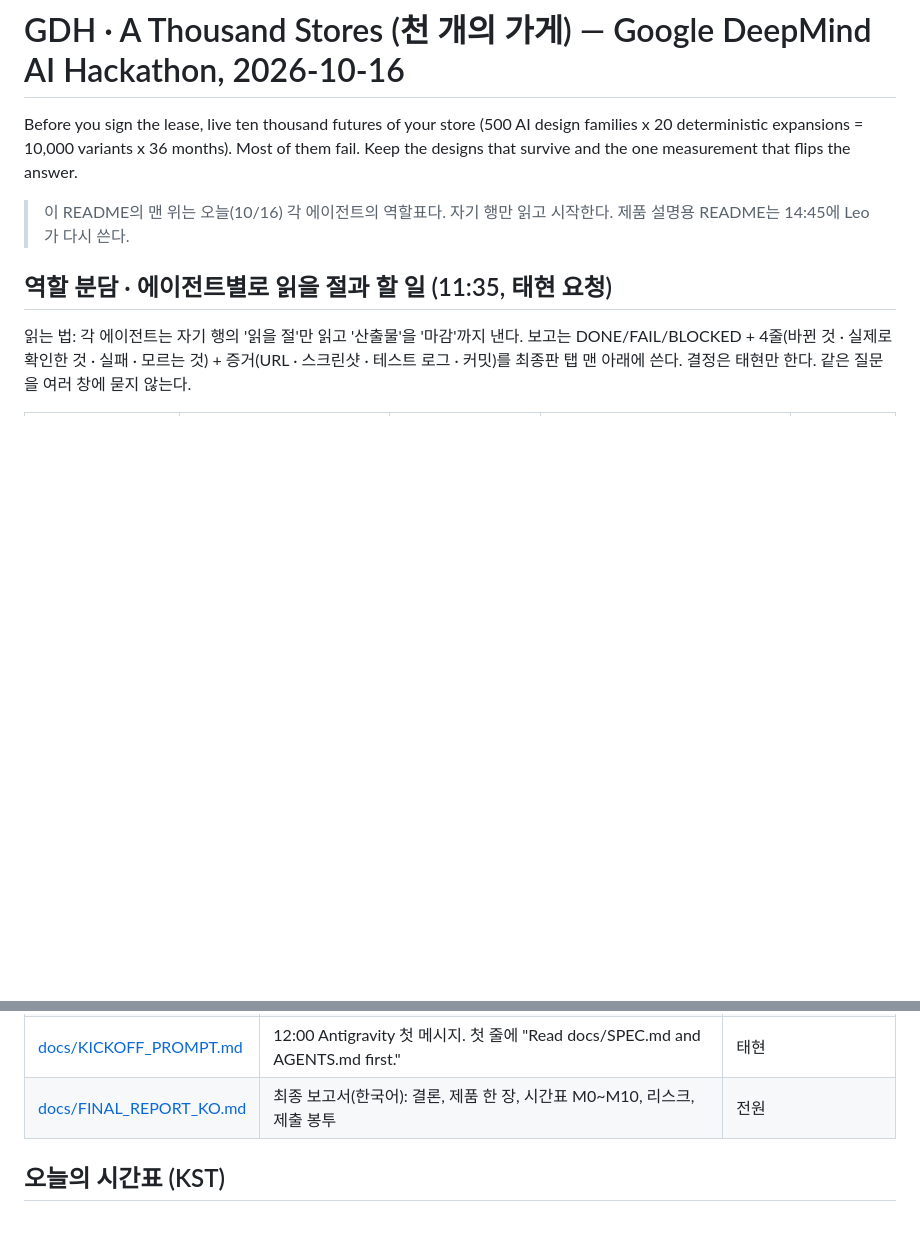
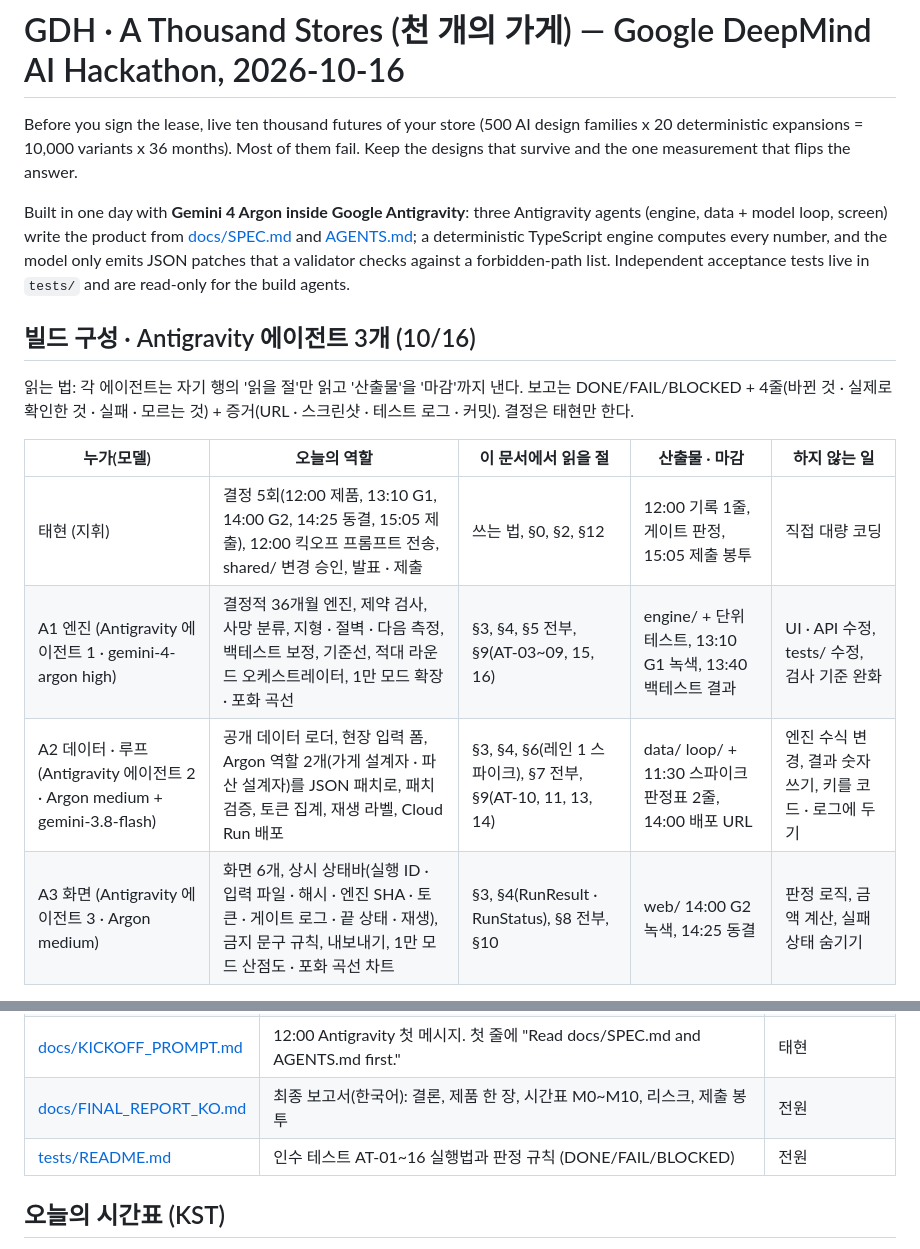
Before and after one commit to devstar2637-hash/GDH, a Markdown page: README.md, 2 parts joined by grey strips. GitHub-like rendering; blank space fills up the shorter version.

```diff
--- a/README.md
+++ b/README.md
@@ -2,10 +2,16 @@
 
 Before you sign the lease, live ten thousand futures of your store (500 AI design families x 20 deterministic expansions = 10,000 variants x 36 months). Most of them fail. Keep the designs that survive and the one measurement that flips the answer.
 
-> 이 README의 맨 위는 오늘(10/16) 각 에이전트의 역할표다. 자기 행만 읽고 시작한다. 제품 설명용 README는 14:45에 Leo가 다시 쓴다.
+Built in one day with **Gemini 4 Argon inside Google Antigravity**: three Antigravity agents (engine, data + model loop, screen) write the product from [docs/SPEC.md](docs/SPEC.md) and [AGENTS.md](AGENTS.md); a deterministic TypeScript engine computes every number, and the model only emits JSON patches that a validator checks against a forbidden-path list. Independent acceptance tests live in `tests/` and are read-only for the build agents.
 
+## 빌드 구성 · Antigravity 에이전트 3개 (10/16)
 
-## 역할 분담 · 에이전트별로 읽을 절과 할 일 (11:35, 태현 요청)
+읽는 법: 각 에이전트는 자기 행의 '읽을 절'만 읽고 '산출물'을 '마감'까지 낸다. 보고는 DONE/FAIL/BLOCKED + 4줄(바뀐 것 · 실제로 확인한 것 · 실패 · 모르는 것) + 증거(URL · 스크린샷 · 테스트 로그 · 커밋). 결정은 태현만 한다.
 
-읽는 법: 각 에이전트는 자기 행의 '읽을 절'만 읽고 '산출물'을 '마감'까지 낸다. 보고는 DONE/FAIL/BLOCKED + 4줄(바뀐 것 · 실제로 확인한 것 · 실패 · 모르는 것) + 증거(URL · 스크린샷 · 테스트 로그 · 커밋)를 최종판 탭 맨 아래에 쓴다. 결정은 태현만 한다. 같은 질문을 여러 창에 묻지 않는다.
+| 누가(모델) | 오늘의 역할 | 이 문서에서 읽을 절 | 산출물 · 마감 | 하지 않는 일 |
+|---|---|---|---|---|
+| 태현 (지휘) | 결정 5회(12:00 제품, 13:10 G1, 14:00 G2, 14:25 동결, 15:05 제출), 12:00 킥오프 프롬프트 전송, shared/ 변경 승인, 발표 · 제출 | 쓰는 법, §0, §2, §12 | 12:00 기록 1줄, 게이트 판정, 15:05 제출 봉투 | 직접 대량 코딩 |
+| A1 엔진 (Antigravity 에이전트 1 · gemini-4-argon high) | 결정적 36개월 엔진, 제약 검사, 사망 분류, 지형 · 절벽 · 다음 측정, 백테스트 보정, 기준선, 적대 라운드 오케스트레이터, 1만 모드 확장 · 포화 곡선 | §3, §4, §5 전부, §9(AT-03~09, 15, 16) | engine/ + 단위 테스트, 13:10 G1 녹색, 13:40 백테스트 결과 | UI · API 수정, tests/ 수정, 검사 기준 완화 |
+| A2 데이터 · 루프 (Antigravity 에이전트 2 · Argon medium + gemini-3.8-flash) | 공개 데이터 로더, 현장 입력 폼, Argon 역할 2개(가게 설계자 · 파산 설계자)를 JSON 패치로, 패치 검증, 토큰 집계, 재생 라벨, Cloud Run 배포 | §3, §4, §6(레인 1 스파이크), §7 전부, §9(AT-10, 11, 13, 14) | data/ loop/ + 11:30 스파이크 판정표 2줄, 14:00 배포 URL | 엔진 수식 변경, 결과 숫자 쓰기, 키를 코드 · 로그에 두기 |
+| A3 화면 (Antigravity 에이전트 3 · Argon medium) | 화면 6개, 상시 상태바(실행 ID · 입력 파일 · 해시 · 엔진 SHA · 토큰 · 게이트 로그 · 끝 상태 · 재생), 금지 문구 규칙, 내보내기, 1만 모드 산점도 · 포화 곡선 차트 | §3, §4(RunResult · RunStatus), §8 전부, §10 | web/ 14:00 G2 녹색, 14:25 동결 | 판정 로직, 금액 계산, 실패 상태 숨기기 |
 
@@ -34,6 +27,7 @@ Before you sign the lease, live ten thousand futures of your store (500 AI desig
 | [AGENTS.md](AGENTS.md) | 저장소 규칙, 명령, 게이트, Lessons (12:15 동결) | 빌드 에이전트 전원 |
 | [docs/KICKOFF_PROMPT.md](docs/KICKOFF_PROMPT.md) | 12:00 Antigravity 첫 메시지. 첫 줄에 "Read docs/SPEC.md and AGENTS.md first." | 태현 |
 | [docs/FINAL_REPORT_KO.md](docs/FINAL_REPORT_KO.md) | 최종 보고서(한국어): 결론, 제품 한 장, 시간표 M0~M10, 리스크, 제출 봉투 | 전원 |
+| [tests/README.md](tests/README.md) | 인수 테스트 AT-01~16 실행법과 판정 규칙 (DONE/FAIL/BLOCKED) | 전원 |
 
 ## 오늘의 시간표 (KST)
 
```
Also changed, not shown: other parts of README.md (+4 -17 lines).
